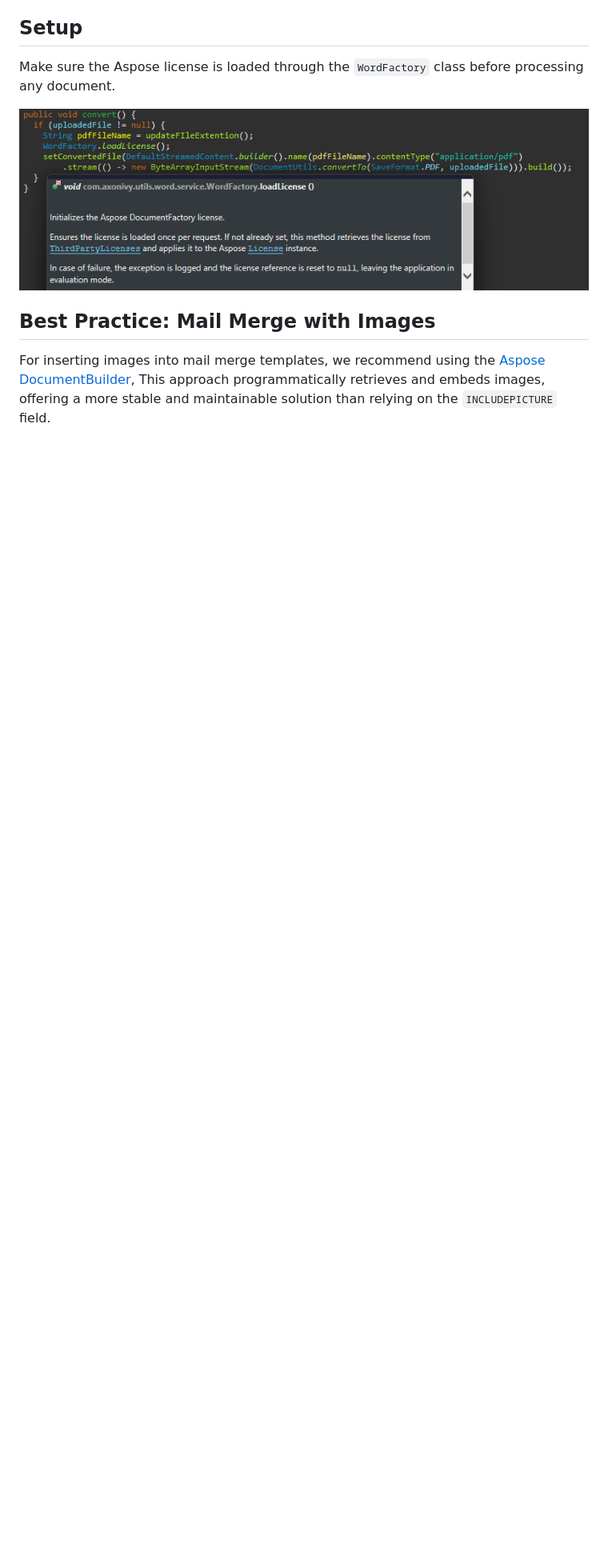
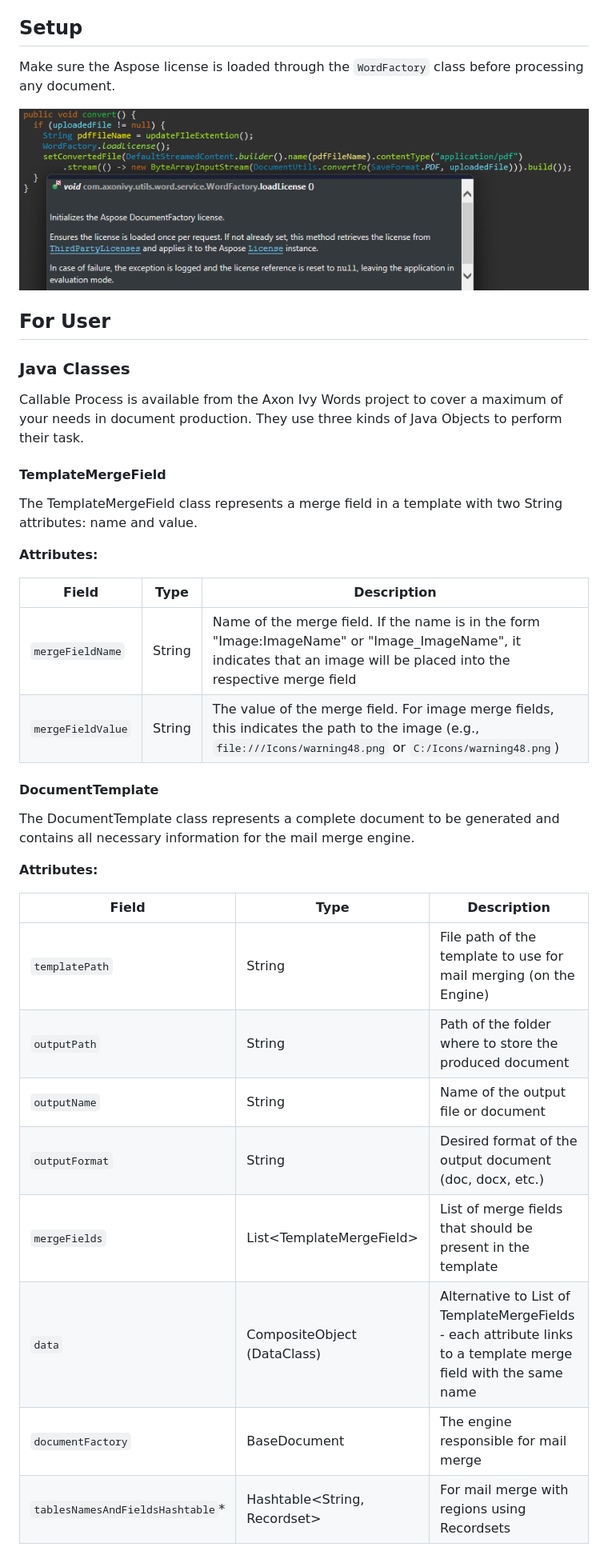
Before and after one commit to axonivy-market/axonivy-words, a Markdown page: axon-ivy-words-product/README.md, the part around one of its changes. Shown at 80% size. GitHub-like rendering; blank space fills up the shorter version.

Commit message:
update readme and change name

```diff
--- a/axon-ivy-words-product/README.md
+++ b/axon-ivy-words-product/README.md
@@ -13,7 +13,37 @@ Make sure the Aspose license is loaded through the `WordFactory` class before pr
 
 ![load license](images/load-license.png)
 
-## Best Practice: Mail Merge with Images
+## For User
 
-For inserting images into mail merge templates, we recommend using the [Aspose DocumentBuilder](https://docs.aspose.com/words/java/insert-picture-in-document/),
-This approach programmatically retrieves and embeds images, offering a more stable and maintainable solution than relying on the `INCLUDEPICTURE` field.
+### Java Classes
+
+Callable Process is available from the Axon Ivy Words project to cover a maximum of your needs in document production. They use three kinds of Java Objects to perform their task.
+
+#### TemplateMergeField
+
+The TemplateMergeField class represents a merge field in a template with two String attributes: name and value.
+
+**Attributes:**
+
+| Field | Type | Description |
+|-------|------|-------------|
+| `mergeFieldName` | String | Name of the merge field. If the name is in the form "Image:ImageName" or "Image_ImageName", it indicates that an image will be placed into the respective merge field |
+| `mergeFieldValue` | String | The value of the merge field. For image merge fields, this indicates the path to the image (e.g., `file:///Icons/warning48.png` or `C:/Icons/warning48.png`) |
+
+#### DocumentTemplate
+
+The DocumentTemplate class represents a complete document to be generated and contains all necessary information for the mail merge engine.
+
+**Attributes:**
+
+| Field | Type | Description |
+|-------|------|-------------|
+| `templatePath` | String | File path of the template to use for mail merging (on the Engine) |
+| `outputPath` | String | Path of the folder where to store the produced document |
+| `outputName` | String | Name of the output file or document |
+| `outputFormat` | String | Desired format of the output document (doc, docx, etc.) |
+| `mergeFields` | List\<TemplateMergeField\> | List of merge fields that should be present in the template |
+| `data` | CompositeObject (DataClass) | Alternative to List of TemplateMergeFields - each attribute links to a template merge field with the same name |
+| `documentFactory` | BaseDocument | The engine responsible for mail merge |
+| `tablesNamesAndFieldsHashtable`* | Hashtable\<String, Recordset\> | For mail merge with regions using Recordsets |
+
```
Also changed, not shown: other parts of axon-ivy-words-product/README.md (+24 -0 lines), axon-ivy-words-product/images/callable-process.png (added), 3 other files.
